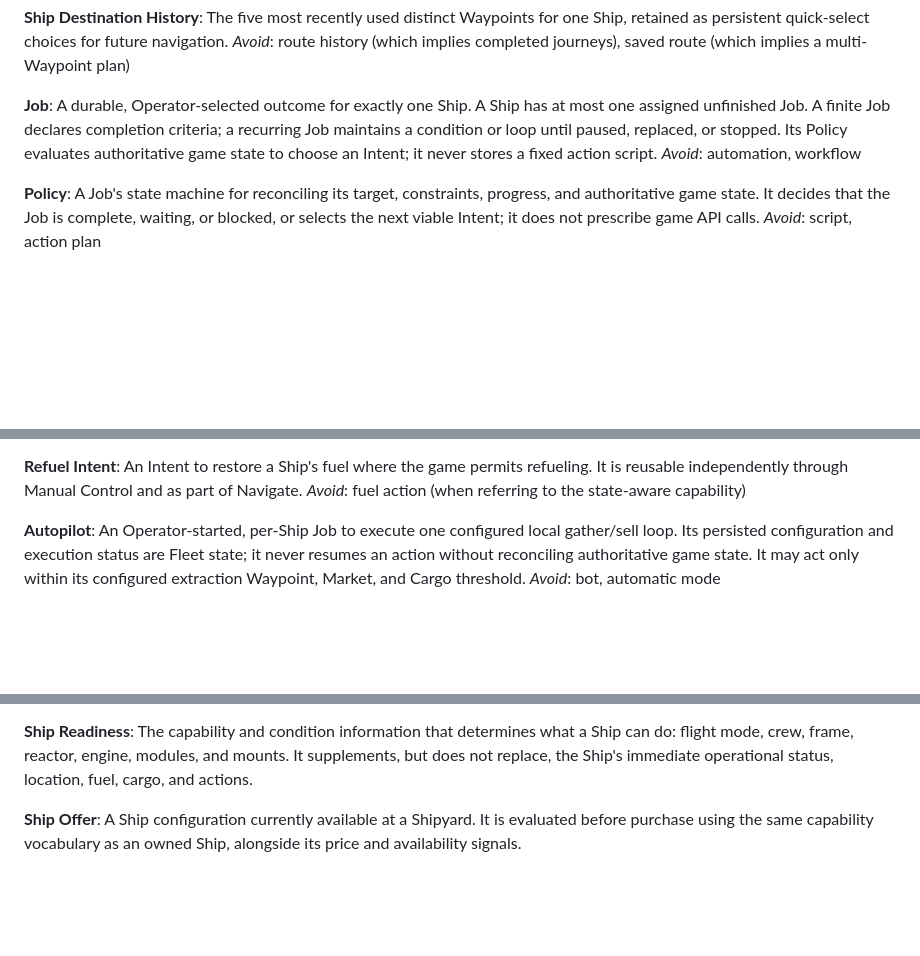
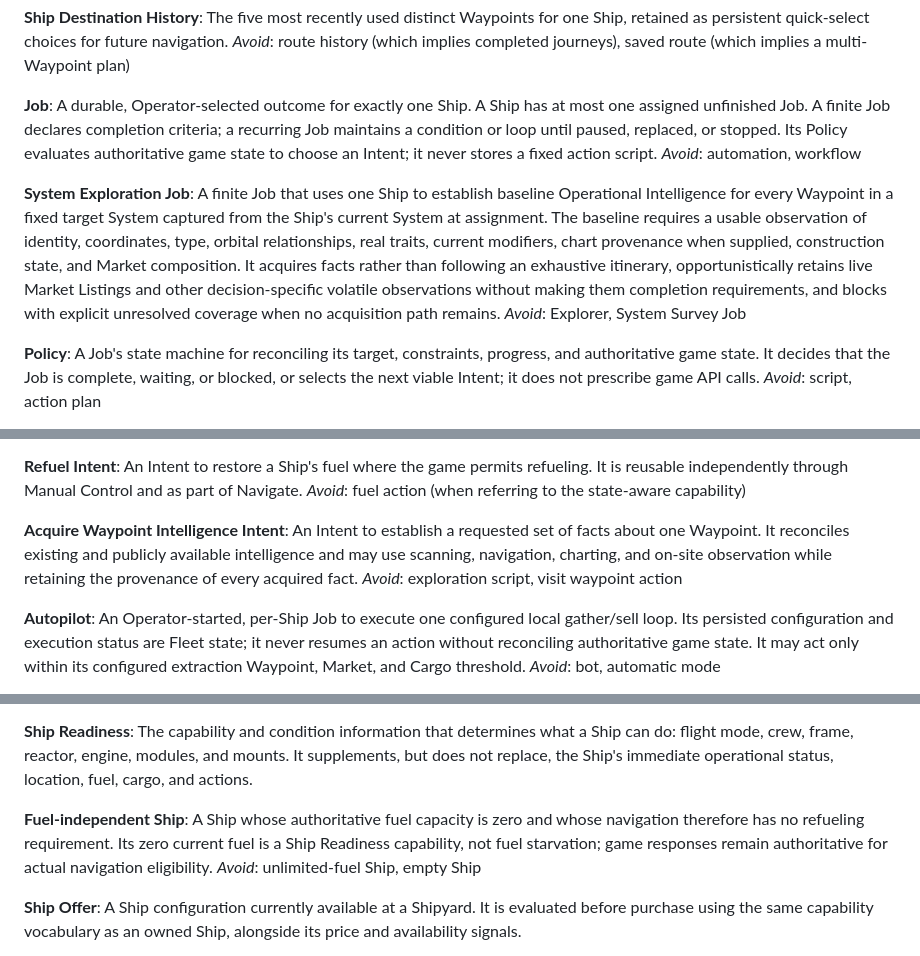
Before and after one commit to bturney/spacetraders, a Markdown page: CONTEXT.md, 3 parts joined by grey strips. Drawn GitHub-style; blank space fills up the shorter version.

Commit message:
Define System Exploration domain language

```diff
--- a/CONTEXT.md
+++ b/CONTEXT.md
@@ -102,6 +102,10 @@ _Avoid_: route history (which implies completed journeys), saved route (which im
 A durable, Operator-selected outcome for exactly one Ship. A Ship has at most one assigned unfinished Job. A finite Job declares completion criteria; a recurring Job maintains a condition or loop until paused, replaced, or stopped. Its Policy evaluates authoritative game state to choose an Intent; it never stores a fixed action script.
 _Avoid_: automation, workflow
 
+**System Exploration Job**:
+A finite Job that uses one Ship to establish baseline Operational Intelligence for every Waypoint in a fixed target System captured from the Ship's current System at assignment. The baseline requires a usable observation of identity, coordinates, type, orbital relationships, real traits, current modifiers, chart provenance when supplied, construction state, and Market composition. It acquires facts rather than following an exhaustive itinerary, opportunistically retains live Market Listings and other decision-specific volatile observations without making them completion requirements, and blocks with explicit unresolved coverage when no acquisition path remains.
+_Avoid_: Explorer, System Survey Job
+
 **Policy**:
 A Job's state machine for reconciling its target, constraints, progress, and authoritative game state. It decides that the Job is complete, waiting, or blocked, or selects the next viable Intent; it does not prescribe game API calls.
 _Avoid_: script, action plan
@@ -117,6 +121,10 @@ _Avoid_: Navigate Job, route script
 **Refuel Intent**:
 An Intent to restore a Ship's fuel where the game permits refueling. It is reusable independently through Manual Control and as part of Navigate.
 _Avoid_: fuel action (when referring to the state-aware capability)
+
+**Acquire Waypoint Intelligence Intent**:
+An Intent to establish a requested set of facts about one Waypoint. It reconciles existing and publicly available intelligence and may use scanning, navigation, charting, and on-site observation while retaining the provenance of every acquired fact.
+_Avoid_: exploration script, visit waypoint action
 
 **Autopilot**:
 An Operator-started, per-Ship Job to execute one configured local gather/sell loop. Its persisted configuration and execution status are Fleet state; it never resumes an action without reconciling authoritative game state. It may act only within its configured extraction Waypoint, Market, and Cargo threshold.
@@ -140,6 +148,10 @@ _Avoid_: Manual Mode
 
 **Ship Readiness**:
 The capability and condition information that determines what a Ship can do: flight mode, crew, frame, reactor, engine, modules, and mounts. It supplements, but does not replace, the Ship's immediate operational status, location, fuel, cargo, and actions.
+
+**Fuel-independent Ship**:
+A Ship whose authoritative fuel capacity is zero and whose navigation therefore has no refueling requirement. Its zero current fuel is a Ship Readiness capability, not fuel starvation; game responses remain authoritative for actual navigation eligibility.
+_Avoid_: unlimited-fuel Ship, empty Ship
 
 **Ship Offer**:
 A Ship configuration currently available at a Shipyard. It is evaluated before purchase using the same capability vocabulary as an owned Ship, alongside its price and availability signals.
```
